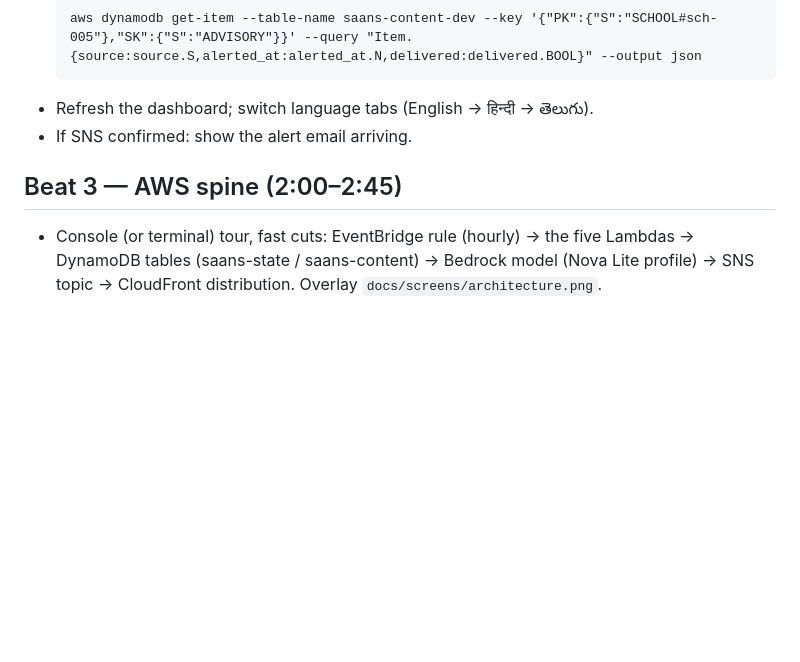
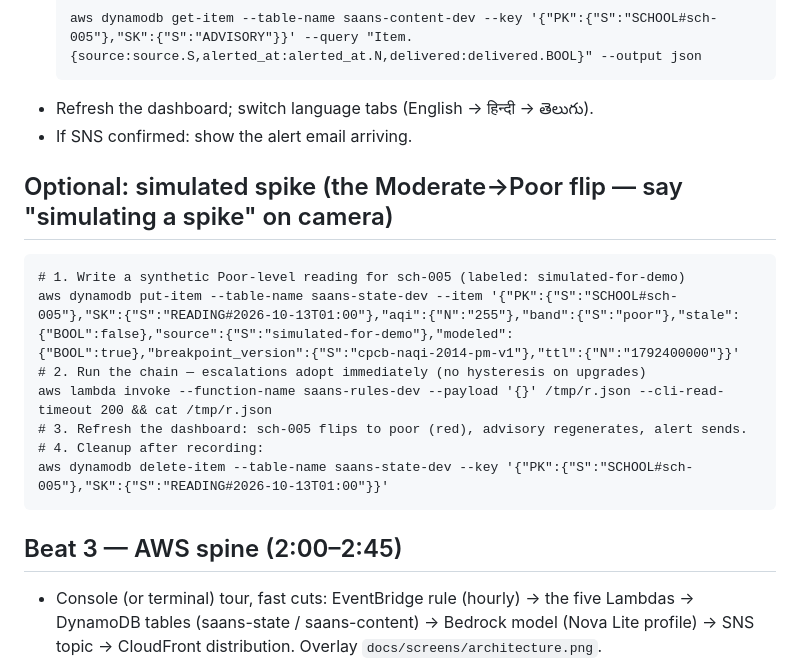
Before and after one commit to LangerSword/saans, a Markdown page: docs/SHOTLIST.md, the part around the change. GitHub-like rendering; blank space fills up the shorter version.

Commit message:
Shotlist: add the labeled simulated-spike flip (Moderate->Poor) with paste-ready commands

````diff
--- a/docs/SHOTLIST.md
+++ b/docs/SHOTLIST.md
@@ -33,8 +33,19 @@ Screen-record the dashboard + terminal; voiceover optional (captions are fine).
 - Refresh the dashboard; switch language tabs (English → हिन्दी → తెలుగు).
 - If SNS confirmed: show the alert email arriving.
 
+## Optional: simulated spike (the Moderate→Poor flip — say "simulating a spike" on camera)
+
+```
+# 1. Write a synthetic Poor-level reading for sch-005 (labeled: simulated-for-demo)
+aws dynamodb put-item --table-name saans-state-dev --item '{"PK":{"S":"SCHOOL#sch-005"},"SK":{"S":"READING#2026-10-13T01:00"},"aqi":{"N":"255"},"band":{"S":"poor"},"stale":{"BOOL":false},"source":{"S":"simulated-for-demo"},"modeled":{"BOOL":true},"breakpoint_version":{"S":"cpcb-naqi-2014-pm-v1"},"ttl":{"N":"1792400000"}}'
+# 2. Run the chain — escalations adopt immediately (no hysteresis on upgrades)
+aws lambda invoke --function-name saans-rules-dev --payload '{}' /tmp/r.json --cli-read-timeout 200 && cat /tmp/r.json
+# 3. Refresh the dashboard: sch-005 flips to poor (red), advisory regenerates, alert sends.
+# 4. Cleanup after recording:
+aws dynamodb delete-item --table-name saans-state-dev --key '{"PK":{"S":"SCHOOL#sch-005"},"SK":{"S":"READING#2026-10-13T01:00"}}'
+```
+
 ## Beat 3 — AWS spine (2:00–2:45)
-
 - Console (or terminal) tour, fast cuts: EventBridge rule (hourly) → the five Lambdas → DynamoDB
   tables (saans-state / saans-content) → Bedrock model (Nova Lite profile) → SNS topic →
   CloudFront distribution. Overlay `docs/screens/architecture.png`.
````
